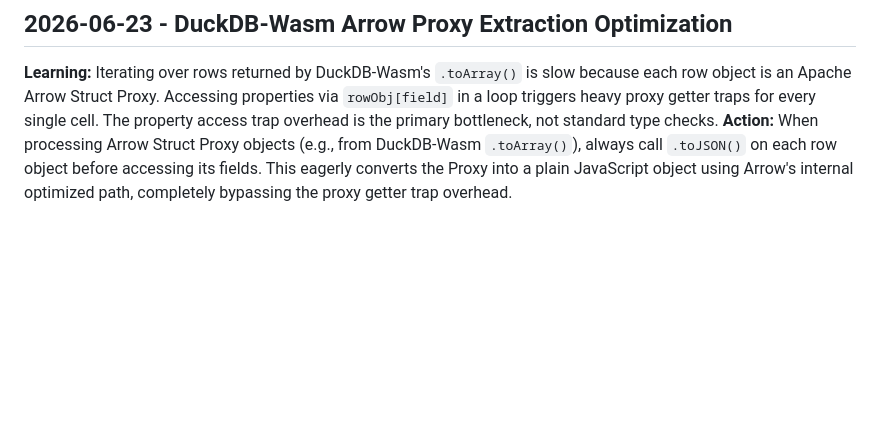
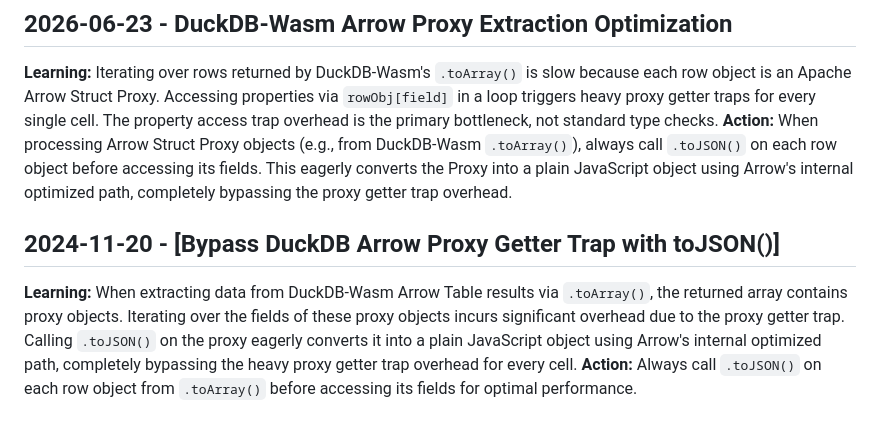
Before and after one commit to Teakayah/dashboard, a Markdown page: .Jules/bolt.md, the part around the change. GitHub-like rendering; blank space fills up the shorter version.

Commit message:
⚡ Bolt: Bypass Arrow proxy getter trap in DuckDB row extraction (#503)
Added `.toJSON()` call on DuckDB Arrow Table row proxies before extracting their fields.
The rows returned by `.toArray()` are wrapped in proxy objects. Accessing each field via `rowObj[field]` triggered a slow proxy getter trap. Eagerly converting it into a plain JavaScript object bypasses this overhead for every cell.
Reduces overhead when extracting large query results, lowering processing time and CPU cycles.
Can be measured by recording execution time of `getRows` on large datasets before and after the change.

Co-authored-by: google-labs-jules[bot] <161369871+google-labs-jules[bot]@users.noreply.github.com>

```diff
--- a/.Jules/bolt.md
+++ b/.Jules/bolt.md
@@ -22,3 +22,7 @@
 ## 2026-06-23 - DuckDB-Wasm Arrow Proxy Extraction Optimization
 **Learning:** Iterating over rows returned by DuckDB-Wasm's `.toArray()` is slow because each row object is an Apache Arrow Struct Proxy. Accessing properties via `rowObj[field]` in a loop triggers heavy proxy getter traps for every single cell. The property access trap overhead is the primary bottleneck, not standard type checks.
 **Action:** When processing Arrow Struct Proxy objects (e.g., from DuckDB-Wasm `.toArray()`), always call `.toJSON()` on each row object before accessing its fields. This eagerly converts the Proxy into a plain JavaScript object using Arrow's internal optimized path, completely bypassing the proxy getter trap overhead.
+
+## 2024-11-20 - [Bypass DuckDB Arrow Proxy Getter Trap with toJSON()]
+**Learning:** When extracting data from DuckDB-Wasm Arrow Table results via `.toArray()`, the returned array contains proxy objects. Iterating over the fields of these proxy objects incurs significant overhead due to the proxy getter trap. Calling `.toJSON()` on the proxy eagerly converts it into a plain JavaScript object using Arrow's internal optimized path, completely bypassing the heavy proxy getter trap overhead for every cell.
+**Action:** Always call `.toJSON()` on each row object from `.toArray()` before accessing its fields for optimal performance.
```
